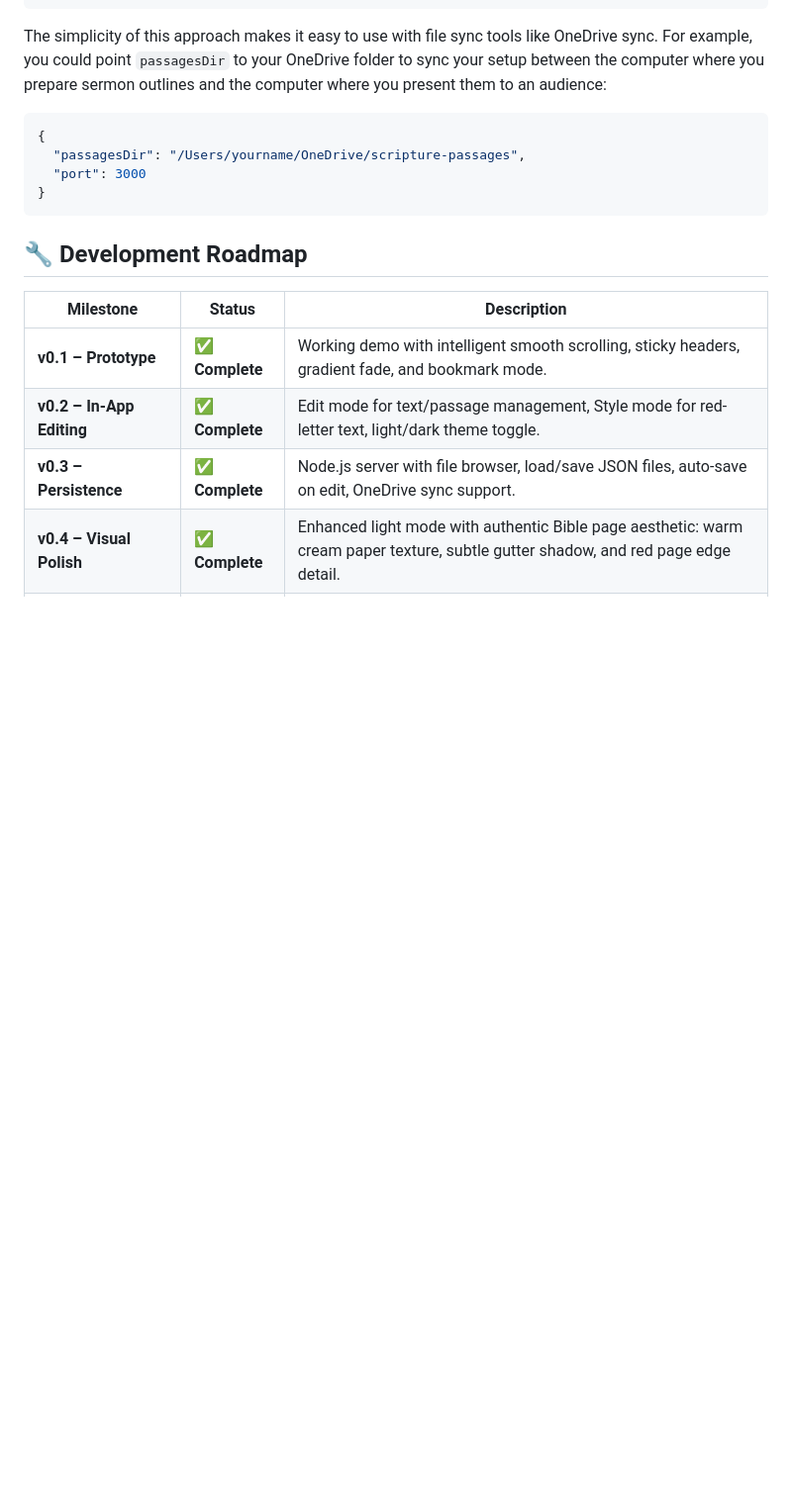
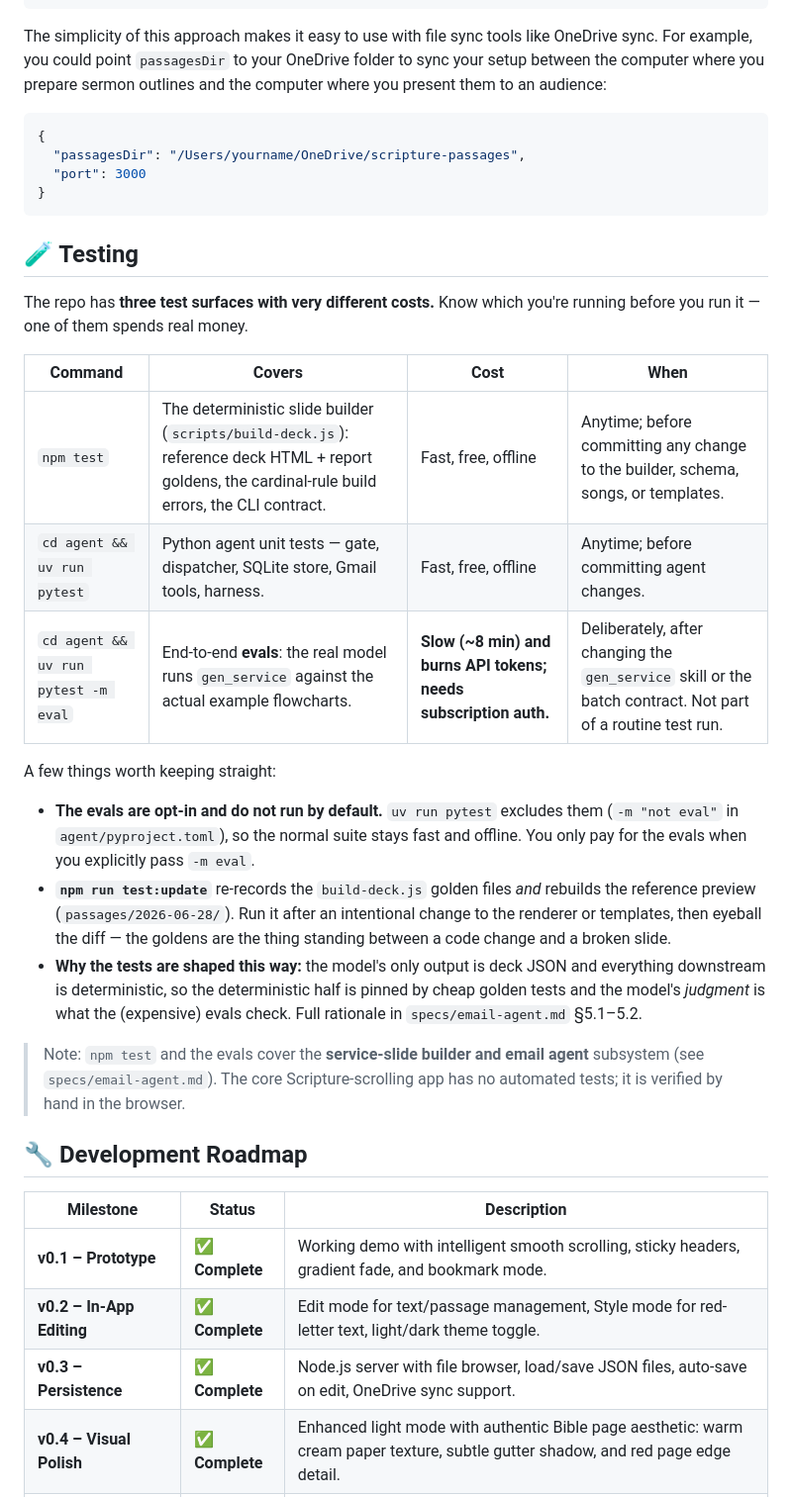
Before and after one commit to jtlovetteiii/bible-scroller, a Markdown page: README.md, the part around the change. Shown at 99% size. GitHub-like rendering; blank space fills up the shorter version.

Commit message:
README: document the three test surfaces and which one costs tokens
The README had no mention of tests at all, so the easiest failure was running
"the tests" and either burning API tokens on the evals or never learning they
exist. Adds a Testing section that separates the three surfaces by cost: the JS
golden tests and Python unit tests are fast/free/offline; the evals run the real
model (~8 min, real tokens, needs auth) and are opt-in via -m eval. Documents
test:update and points to specs/email-agent.md §5.1-5.2 for the why. Every command
verified to run as written.

Co-Authored-By: Claude Opus 4.8 <noreply@anthropic.com>

````diff
--- a/README.md
+++ b/README.md
@@ -206,6 +206,35 @@ The simplicity of this approach makes it easy to use with file sync tools like O
 }
 ```
 
+## 🧪 Testing
+
+The repo has **three test surfaces with very different costs.** Know which you're
+running before you run it — one of them spends real money.
+
+| Command | Covers | Cost | When |
+|---|---|---|---|
+| `npm test` | The deterministic slide builder (`scripts/build-deck.js`): reference deck HTML + report goldens, the cardinal-rule build errors, the CLI contract. | Fast, free, offline | Anytime; before committing any change to the builder, schema, songs, or templates. |
+| `cd agent && uv run pytest` | Python agent unit tests — gate, dispatcher, SQLite store, Gmail tools, harness. | Fast, free, offline | Anytime; before committing agent changes. |
+| `cd agent && uv run pytest -m eval` | End-to-end **evals**: the real model runs `gen_service` against the actual example flowcharts. | **Slow (~8 min) and burns API tokens; needs subscription auth.** | Deliberately, after changing the `gen_service` skill or the batch contract. Not part of a routine test run. |
+
+A few things worth keeping straight:
+
+- **The evals are opt-in and do not run by default.** `uv run pytest` excludes
+  them (`-m "not eval"` in `agent/pyproject.toml`), so the normal suite stays fast
+  and offline. You only pay for the evals when you explicitly pass `-m eval`.
+- **`npm run test:update`** re-records the `build-deck.js` golden files *and*
+  rebuilds the reference preview (`passages/2026-06-28/`). Run it after an
+  intentional change to the renderer or templates, then eyeball the diff — the
+  goldens are the thing standing between a code change and a broken slide.
+- **Why the tests are shaped this way:** the model's only output is deck JSON and
+  everything downstream is deterministic, so the deterministic half is pinned by
+  cheap golden tests and the model's *judgment* is what the (expensive) evals
+  check. Full rationale in `specs/email-agent.md` §5.1–5.2.
+
+> Note: `npm test` and the evals cover the **service-slide builder and email agent**
+> subsystem (see `specs/email-agent.md`). The core Scripture-scrolling app has no
+> automated tests; it is verified by hand in the browser.
+
 ## 🔧 Development Roadmap
 
 | Milestone | Status | Description |
````
